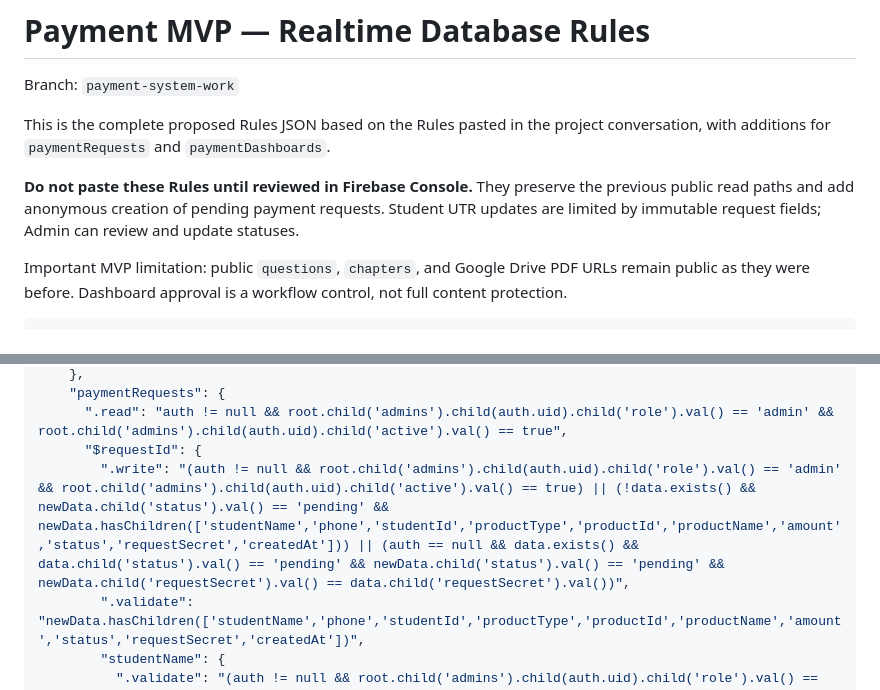
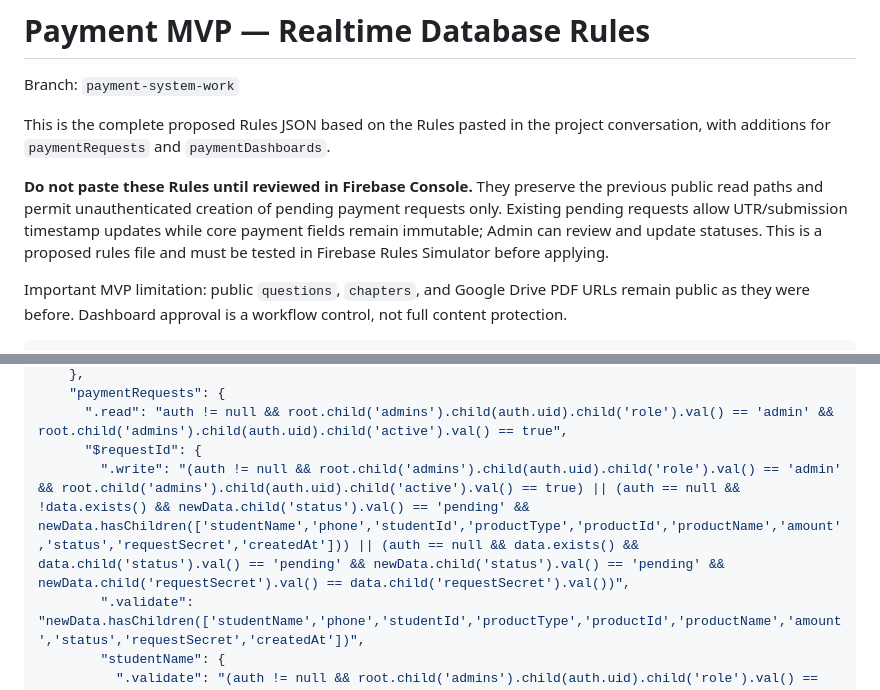
Before and after one commit to CWPby02/Chemistry-point, a Markdown page: PAYMENT_MVP_DATABASE_RULES.md, 2 parts joined by grey strips. Drawn GitHub-style.

Commit message:
Require anonymous unauthenticated creation for student payment requests

```diff
--- a/PAYMENT_MVP_DATABASE_RULES.md
+++ b/PAYMENT_MVP_DATABASE_RULES.md
@@ -4,7 +4,7 @@ Branch: `payment-system-work`
 
 This is the complete proposed Rules JSON based on the Rules pasted in the project conversation, with additions for `paymentRequests` and `paymentDashboards`.
 
-**Do not paste these Rules until reviewed in Firebase Console.** They preserve the previous public read paths and add anonymous creation of pending payment requests. Student UTR updates are limited by immutable request fields; Admin can review and update statuses.
+**Do not paste these Rules until reviewed in Firebase Console.** They preserve the previous public read paths and permit unauthenticated creation of pending payment requests only. Existing pending requests allow UTR/submission timestamp updates while core payment fields remain immutable; Admin can review and update statuses. This is a proposed rules file and must be tested in Firebase Rules Simulator before applying.
 
 Important MVP limitation: public `questions`, `chapters`, and Google Drive PDF URLs remain public as they were before. Dashboard approval is a workflow control, not full content protection.
 
@@ -51,7 +51,7 @@ Important MVP limitation: public `questions`, `chapters`, and Google Drive PDF U
     "paymentRequests": {
       ".read": "auth != null && root.child('admins').child(auth.uid).child('role').val() == 'admin' && root.child('admins').child(auth.uid).child('active').val() == true",
       "$requestId": {
-        ".write": "(auth != null && root.child('admins').child(auth.uid).child('role').val() == 'admin' && root.child('admins').child(auth.uid).child('active').val() == true) || (!data.exists() && newData.child('status').val() == 'pending' && newData.hasChildren(['studentName','phone','studentId','productType','productId','productName','amount','status','requestSecret','createdAt'])) || (auth == null && data.exists() && data.child('status').val() == 'pending' && newData.child('status').val() == 'pending' && newData.child('requestSecret').val() == data.child('requestSecret').val())",
+        ".write": "(auth != null && root.child('admins').child(auth.uid).child('role').val() == 'admin' && root.child('admins').child(auth.uid).child('active').val() == true) || (auth == null && !data.exists() && newData.child('status').val() == 'pending' && newData.hasChildren(['studentName','phone','studentId','productType','productId','productName','amount','status','requestSecret','createdAt'])) || (auth == null && data.exists() && data.child('status').val() == 'pending' && newData.child('status').val() == 'pending' && newData.child('requestSecret').val() == data.child('requestSecret').val())",
         ".validate": "newData.hasChildren(['studentName','phone','studentId','productType','productId','productName','amount','status','requestSecret','createdAt'])",
         "studentName": {
           ".validate": "(auth != null && root.child('admins').child(auth.uid).child('role').val() == 'admin' && root.child('admins').child(auth.uid).child('active').val() == true) || !data.exists() || newData.val() == data.val()"
```
